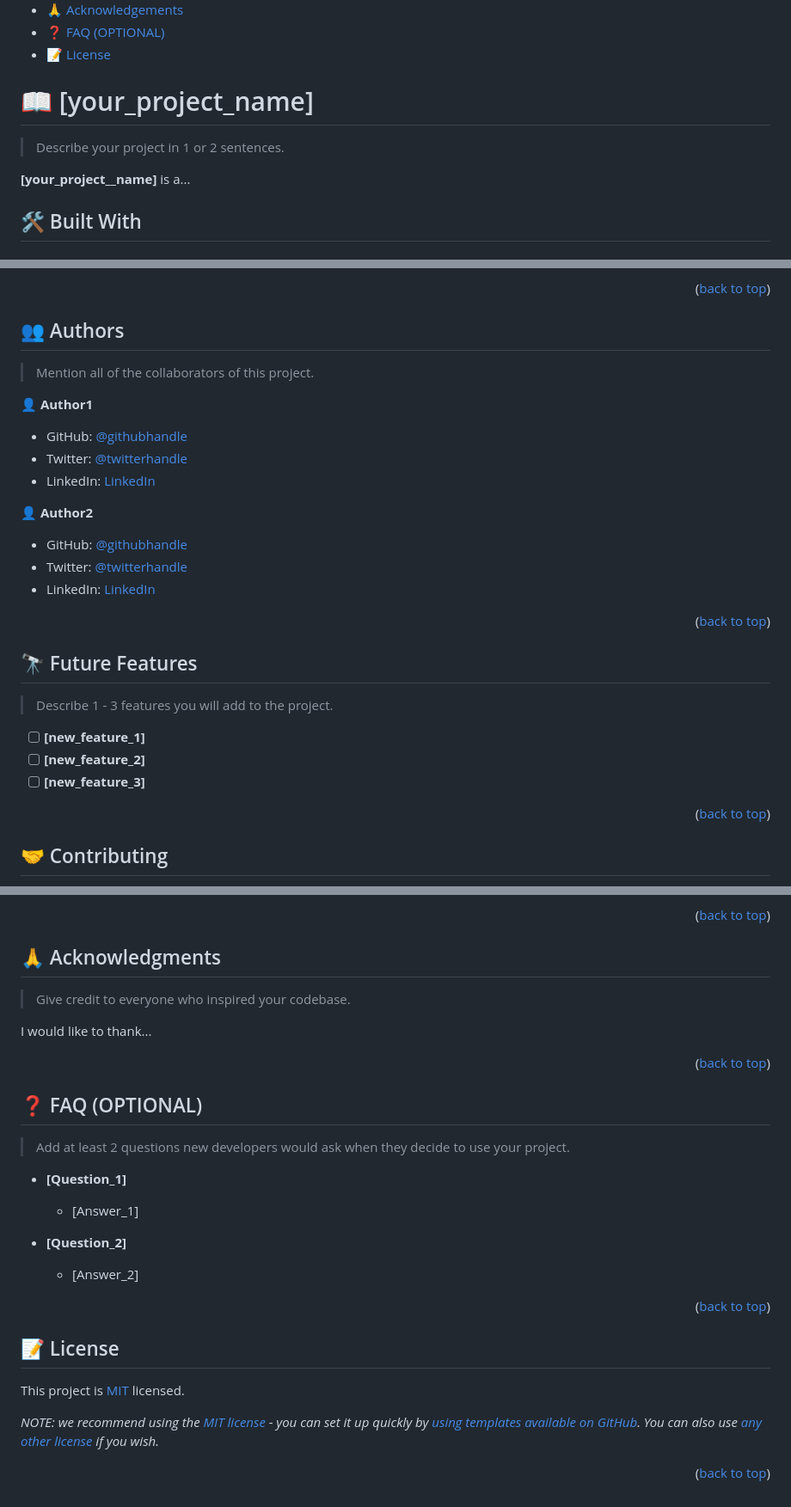
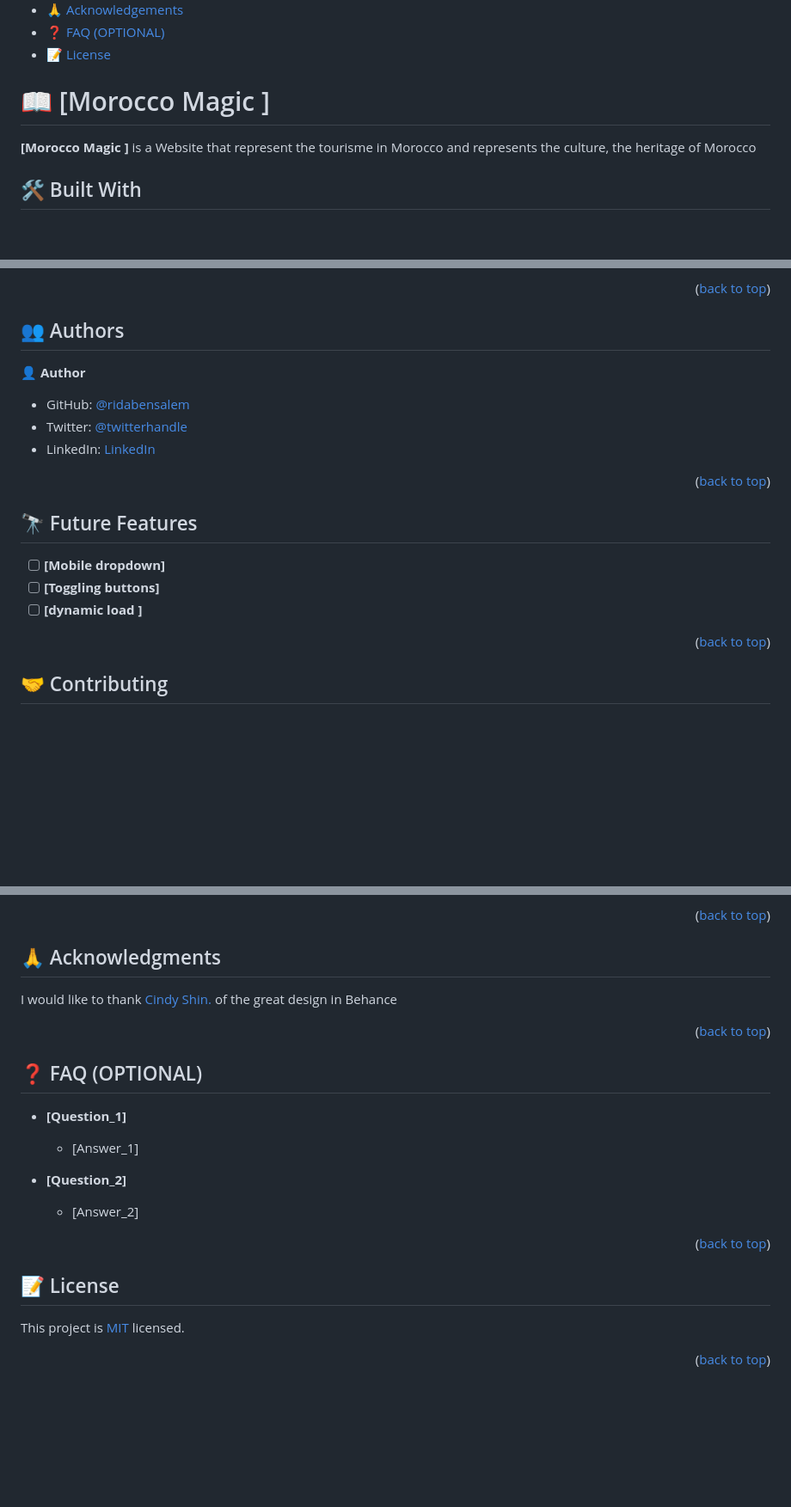
Before and after one commit to ridabensalem/Morocco-Magic, a Markdown page: README.md, 3 parts joined by grey strips. Shown: that part at 86% size. GitHub-like rendering; blank space fills up the shorter version.

```diff
--- a/README.md
+++ b/README.md
@@ -60,11 +60,11 @@ After you're finished please remove all the comments and instructions!
 
 <!-- PROJECT DESCRIPTION -->
 
-# 📖 [your_project_name] <a name="about-project"></a>
+# 📖 [Morocco Magic ] <a name="about-project"></a>
 
-> Describe your project in 1 or 2 sentences.
 
-**[your_project__name]** is a...
+**[Morocco Magic ]** is a Website that represent the tourisme in Morocco and represents
+the culture, the heritage of Morocco
 
 ## 🛠 Built With <a name="built-with"></a>
 
@@ -203,19 +210,13 @@ Example:
 
 ## 👥 Authors <a name="authors"></a>
 
-> Mention all of the collaborators of this project.
 
-👤 **Author1**
+👤 **Author**
 
-- GitHub: [@githubhandle](https://github.com/githubhandle)
-- Twitter: [@twitterhandle](https://twitter.com/twitterhandle)
-- LinkedIn: [LinkedIn](https://linkedin.com/in/linkedinhandle)
+- GitHub: [@ridabensalem](https://github.com/ridabensalem)
+- Twitter: [@twitterhandle](https://twitter.com/)
+- LinkedIn: [LinkedIn](https://www.linkedin.com/in/rida-bensalem-7a3329158/)
 
-👤 **Author2**
-
-- GitHub: [@githubhandle](https://github.com/githubhandle)
-- Twitter: [@twitterhandle](https://twitter.com/twitterhandle)
-- LinkedIn: [LinkedIn](https://linkedin.com/in/linkedinhandle)
 
 <p align="right">(<a href="#readme-top">back to top</a>)</p>
 
@@ -223,11 +224,10 @@ Example:
 
 ## 🔭 Future Features <a name="future-features"></a>
 
-> Describe 1 - 3 features you will add to the project.
 
-- [ ] **[new_feature_1]**
-- [ ] **[new_feature_2]**
-- [ ] **[new_feature_3]**
+- [ ] **[Mobile dropdown]**
+- [ ] **[Toggling buttons]**
+- [ ] **[dynamic load ]**
 
 <p align="right">(<a href="#readme-top">back to top</a>)</p>
 
@@ -255,9 +255,9 @@ If you like this project...
 
 ## 🙏 Acknowledgments <a name="acknowledgements"></a>
 
-> Give credit to everyone who inspired your codebase.
 
-I would like to thank...
+
+I would like to thank [Cindy Shin.](https://www.behance.net/adagio07) of the great design in Behance
 
 <p align="right">(<a href="#readme-top">back to top</a>)</p>
 
@@ -265,7 +265,6 @@ I would like to thank...
 
 ## ❓ FAQ (OPTIONAL) <a name="faq"></a>
 
-> Add at least 2 questions new developers would ask when they decide to use your project.
 
 - **[Question_1]**
 
@@ -281,8 +280,6 @@ I would like to thank...
 
 ## 📝 License <a name="license"></a>
 
-This project is [MIT](./LICENSE) licensed.
-
-_NOTE: we recommend using the [MIT license](https://choosealicense.com/licenses/mit/) - you can set it up quickly by [using templates available on GitHub](https://docs.github.com/en/communities/setting-up-your-project-for-healthy-contributions/adding-a-license-to-a-repository). You can also use [any other license](https://choosealicense.com/licenses/) if you wish._
+This project is [MIT](./MIT.md) licensed.
 
 <p align="right">(<a href="#readme-top">back to top</a>)</p>
```
Also changed, not shown: other parts of README.md (+13 -6 lines).
